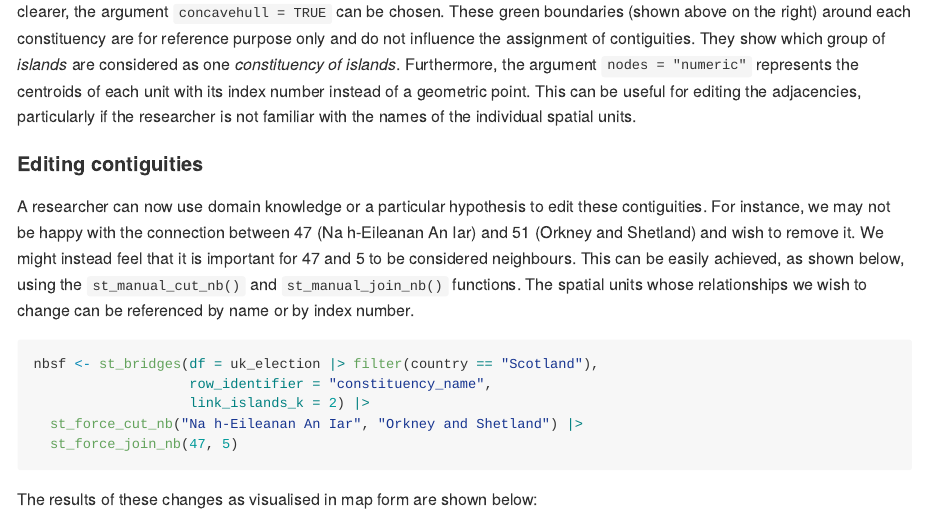
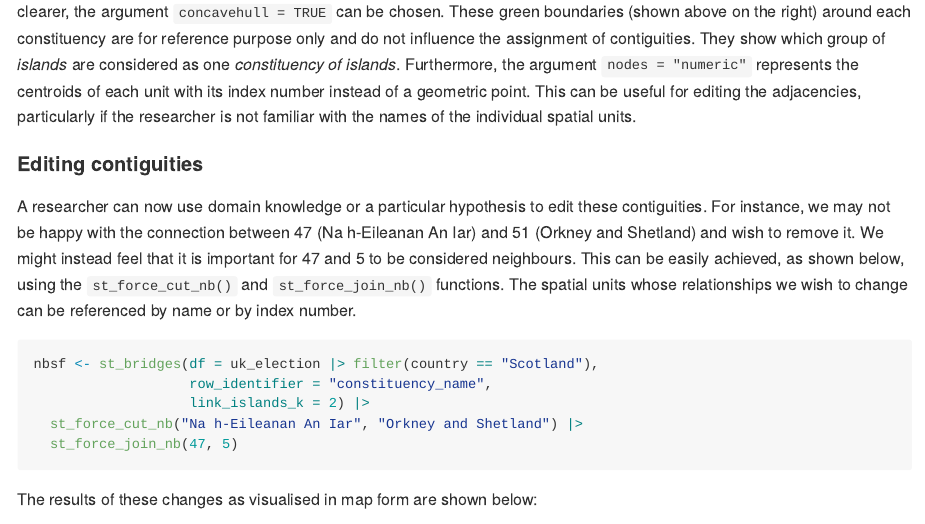
Before and after one commit to horankev/sfislands, an R Markdown document (README.Rmd): the page in a window 1100 px wide, from 4180 px down. The pictures show the output file README.md that the author committed with the source, drawn offline in the style of GitHub; long lines of code are wrapped.

Commit message:
cran submission and readme fix

````diff
--- a/README.Rmd
+++ b/README.Rmd
@@ -179,7 +179,7 @@ However, it is often the case that each *island* unit (in this case, constituenc
 
 #### Editing contiguities
 
-A researcher can now use domain knowledge or a particular hypothesis to edit these contiguities. For instance, we may not be happy with the connection between 47 (Na h-Eileanan An Iar) and 51 (Orkney and Shetland) and wish to remove it. We might instead feel that it is important for 47 and 5 to be considered neighbours. This can be easily achieved, as shown below, using the `st_manual_cut_nb()` and `st_manual_join_nb()` functions. The spatial units whose relationships we wish to change can be referenced by name or by index number.
+A researcher can now use domain knowledge or a particular hypothesis to edit these contiguities. For instance, we may not be happy with the connection between 47 (Na h-Eileanan An Iar) and 51 (Orkney and Shetland) and wish to remove it. We might instead feel that it is important for 47 and 5 to be considered neighbours. This can be easily achieved, as shown below, using the `st_force_cut_nb()` and `st_force_join_nb()` functions. The spatial units whose relationships we wish to change can be referenced by name or by index number.
 
 ```{r}
 nbsf <- st_bridges(df = uk_election |> filter(country == "Scotland"),
````
Also changed, not shown: README.md, 1 other file.
